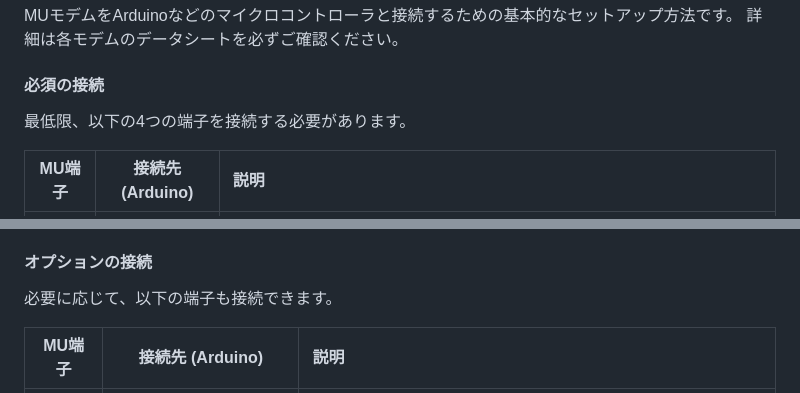
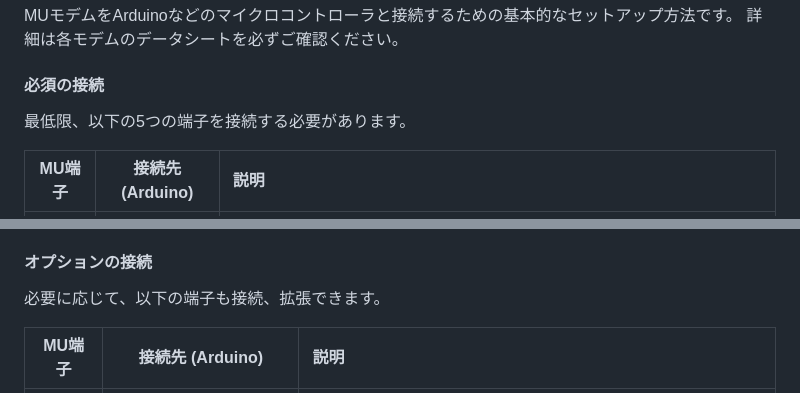
Before and after one commit to circuitdesign-inc/MU_Modem, a Markdown page: README.md, 2 parts joined by grey strips. GitHub-like rendering.

Commit message:
READMEを修正

```diff
--- a/README.md
+++ b/README.md
@@ -39,7 +39,7 @@ MUモデムをArduinoなどのマイクロコントローラと接続するた
 
 #### 必須の接続
 
-最低限、以下の4つの端子を接続する必要があります。
+最低限、以下の5つの端子を接続する必要があります。
 
 | MU端子 | 接続先 (Arduino) | 説明 |
 | :---: | :---: | :--- |
@@ -56,7 +56,7 @@ MUモデムをArduinoなどのマイクロコントローラと接続するた
 
 #### オプションの接続
 
-必要に応じて、以下の端子も接続できます。
+必要に応じて、以下の端子も接続、拡張できます。
 
 | MU端子 | 接続先 (Arduino) | 説明 |
 | :---: | :---: | :--- |
```
